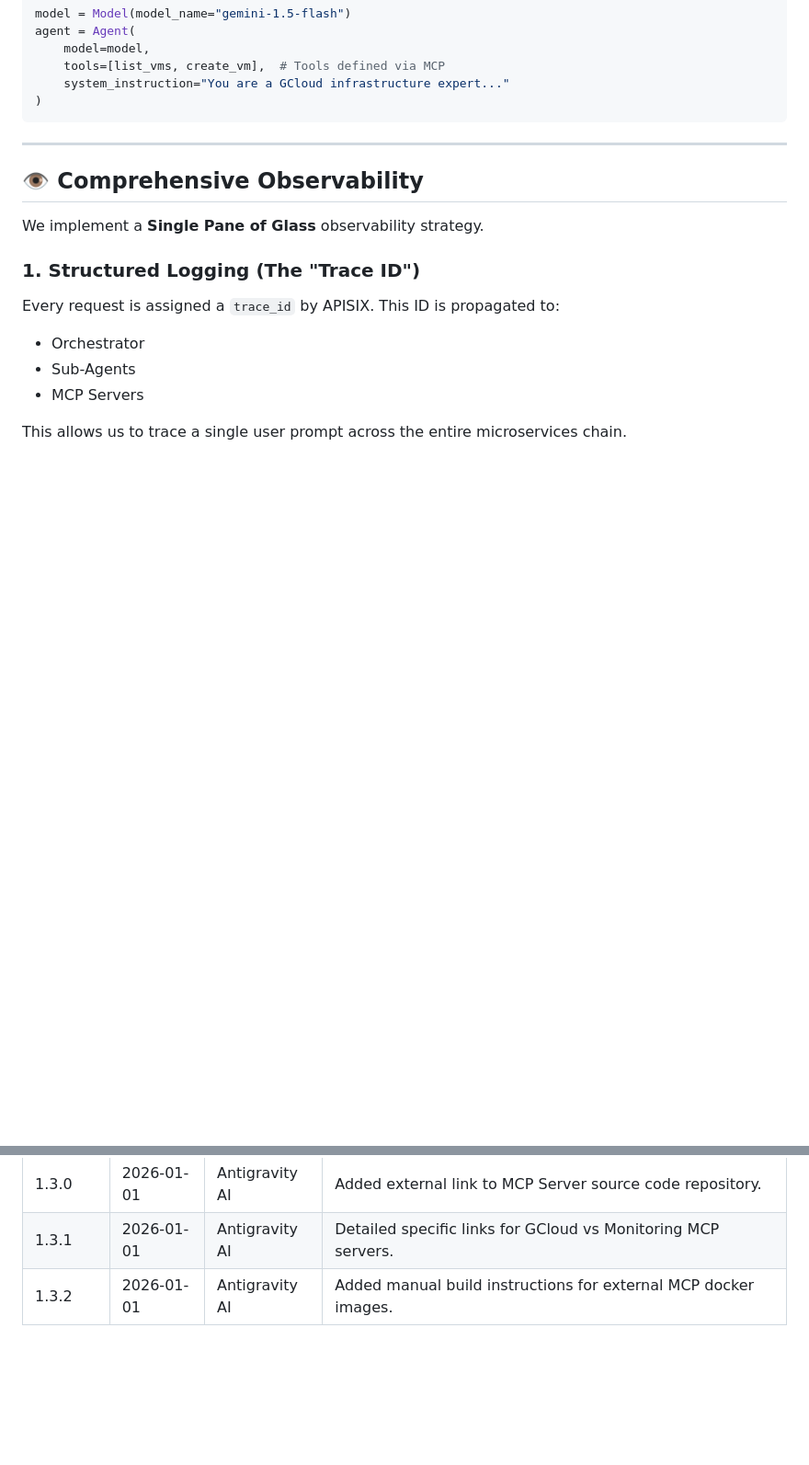
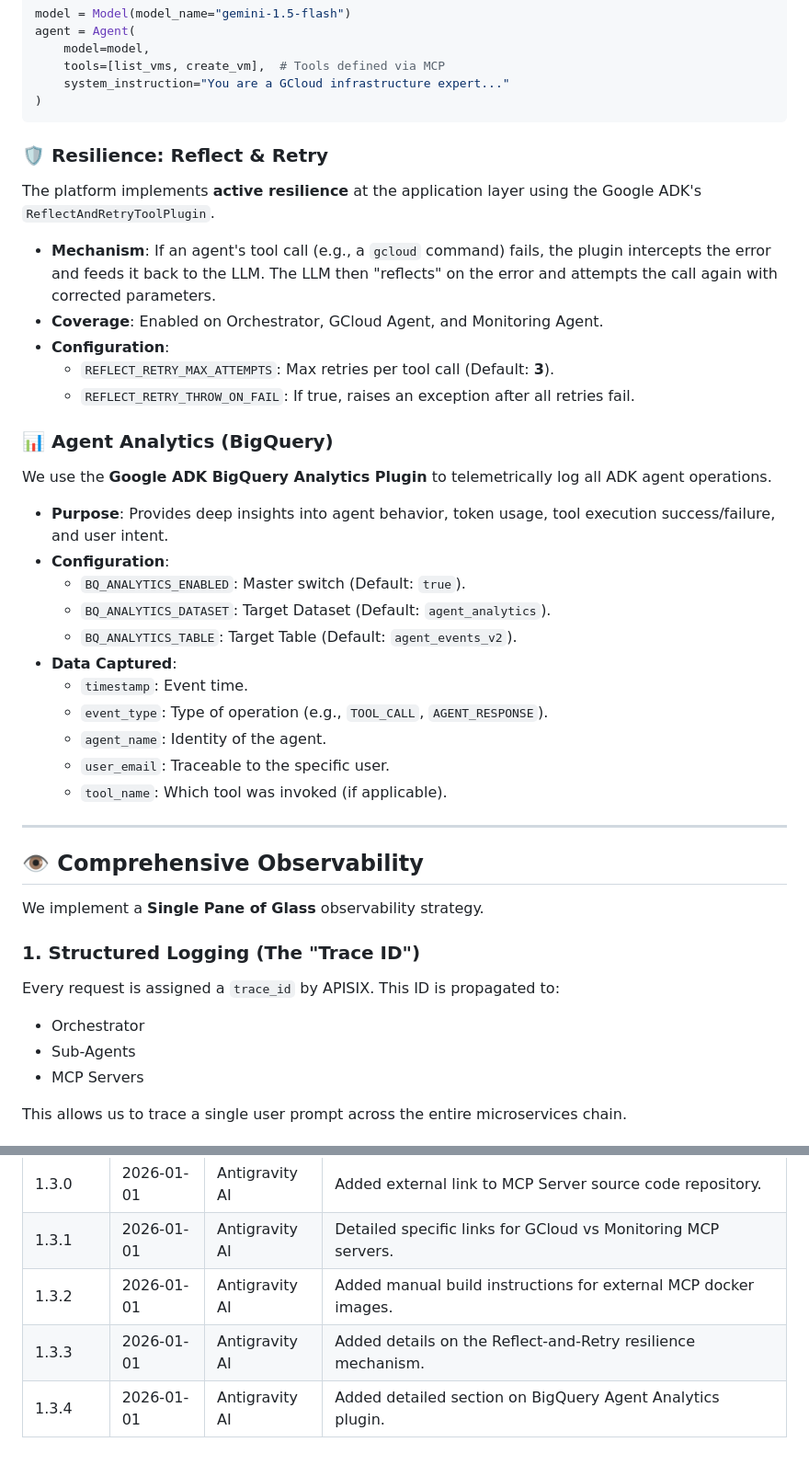
Before and after one commit to robin-varghese/auth_micro_agents, a Markdown page: finopti-platform/README.md, 2 parts joined by grey strips. Shown at 92% size. GitHub-like rendering; blank space fills up the shorter version.

````diff
--- a/finopti-platform/README.md
+++ b/finopti-platform/README.md
@@ -109,6 +109,32 @@ agent = Agent(
     system_instruction="You are a GCloud infrastructure expert..."
 )
 ```
+
+### 🛡️ Resilience: Reflect & Retry
+
+The platform implements **active resilience** at the application layer using the Google ADK's `ReflectAndRetryToolPlugin`.
+
+-   **Mechanism**: If an agent's tool call (e.g., a `gcloud` command) fails, the plugin intercepts the error and feeds it back to the LLM. The LLM then "reflects" on the error and attempts the call again with corrected parameters.
+-   **Coverage**: Enabled on Orchestrator, GCloud Agent, and Monitoring Agent.
+-   **Configuration**:
+    -   `REFLECT_RETRY_MAX_ATTEMPTS`: Max retries per tool call (Default: **3**).
+    -   `REFLECT_RETRY_THROW_ON_FAIL`: If true, raises an exception after all retries fail.
+
+### 📊 Agent Analytics (BigQuery)
+
+We use the **Google ADK BigQuery Analytics Plugin** to telemetrically log all ADK agent operations.
+
+-   **Purpose**: Provides deep insights into agent behavior, token usage, tool execution success/failure, and user intent.
+-   **Configuration**:
+    -   `BQ_ANALYTICS_ENABLED`: Master switch (Default: `true`).
+    -   `BQ_ANALYTICS_DATASET`: Target Dataset (Default: `agent_analytics`).
+    -   `BQ_ANALYTICS_TABLE`: Target Table (Default: `agent_events_v2`).
+-   **Data Captured**:
+    -   `timestamp`: Event time.
+    -   `event_type`: Type of operation (e.g., `TOOL_CALL`, `AGENT_RESPONSE`).
+    -   `agent_name`: Identity of the agent.
+    -   `user_email`: Traceable to the specific user.
+    -   `tool_name`: Which tool was invoked (if applicable).
 
 ---
 
@@ -270,3 +296,5 @@ A:
 | 1.3.0   | 2026-01-01 | Antigravity AI | Added external link to MCP Server source code repository. |
 | 1.3.1   | 2026-01-01 | Antigravity AI | Detailed specific links for GCloud vs Monitoring MCP servers. |
 | 1.3.2   | 2026-01-01 | Antigravity AI | Added manual build instructions for external MCP docker images. |
+| 1.3.3   | 2026-01-01 | Antigravity AI | Added details on the Reflect-and-Retry resilience mechanism. |
+| 1.3.4   | 2026-01-01 | Antigravity AI | Added detailed section on BigQuery Agent Analytics plugin. |
````
Also changed, not shown: finopti-platform/docs/Idea_troubleshooting_agent.md (added, +248 -0 lines).
